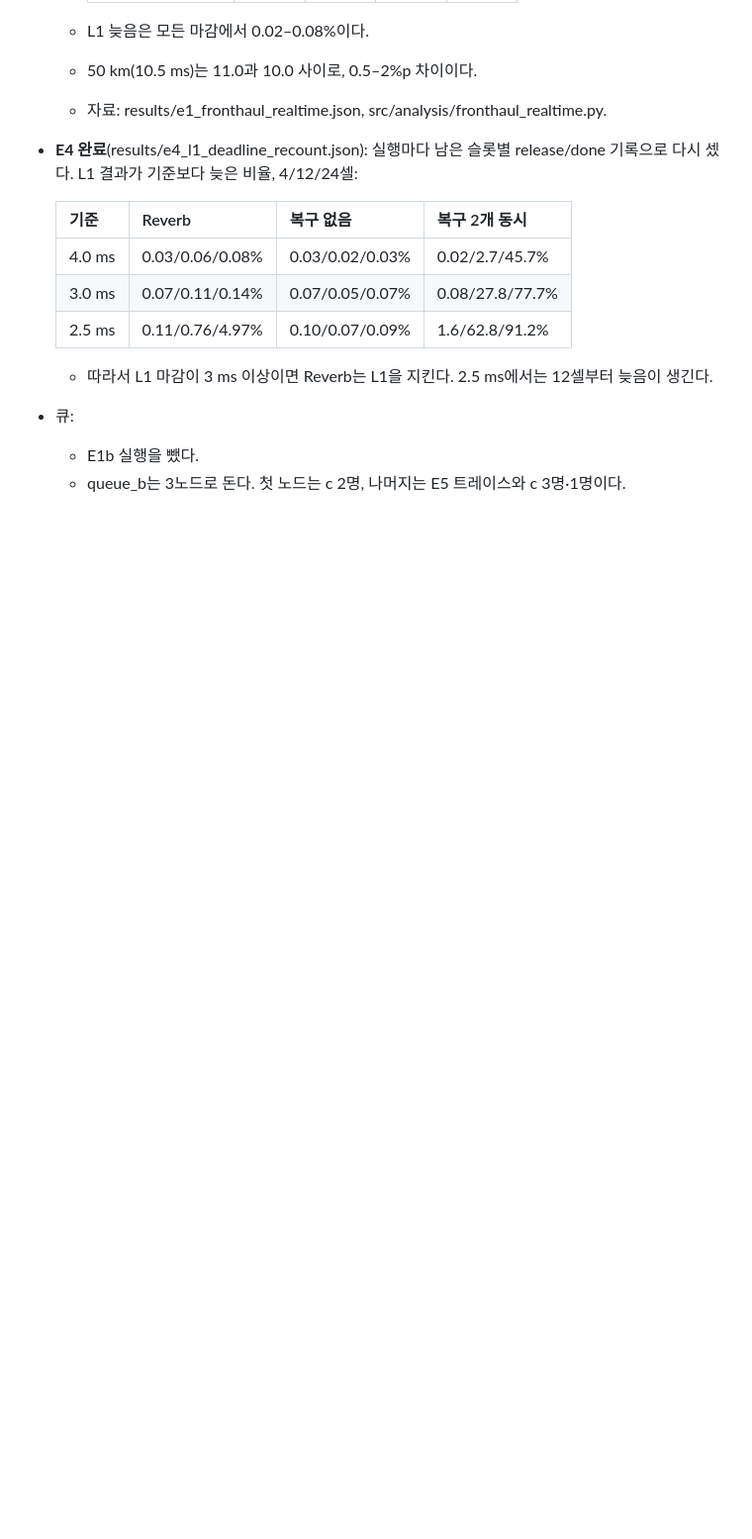
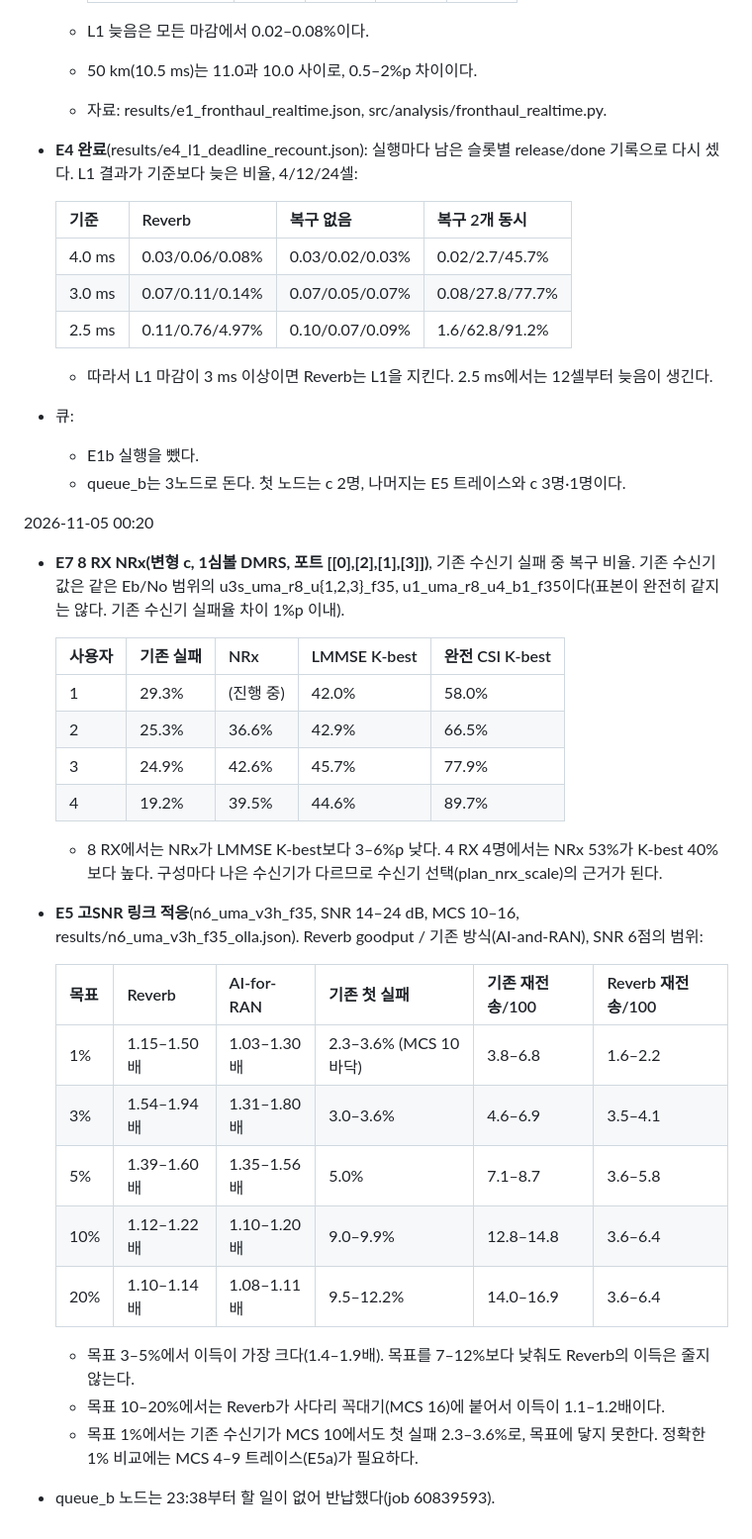
Before and after one commit to changjongkim/AI-RAN_Recovery, a Markdown page: docs/plan_setup_and_sensitivity.md, the part around the change. Shown at 99% size. GitHub-like rendering; blank space fills up the shorter version.

Commit message:
plan_setup_and_sensitivity: E7 8 RX results for 2-4 users, E5 high-SNR link adaptation

```diff
--- a/docs/plan_setup_and_sensitivity.md
+++ b/docs/plan_setup_and_sensitivity.md
@@ -248,3 +248,30 @@
 - 큐:
   - E1b 실행을 뺐다.
   - queue_b는 3노드로 돈다. 첫 노드는 c 2명, 나머지는 E5 트레이스와 c 3명·1명이다.
+
+2026-11-05 00:20
+
+- **E7 8 RX NRx(변형 c, 1심볼 DMRS, 포트 [[0],[2],[1],[3]])**, 기존 수신기 실패 중 복구 비율. 기존 수신기 값은 같은 Eb/No 범위의 u3s_uma_r8_u{1,2,3}_f35, u1_uma_r8_u4_b1_f35이다(표본이 완전히 같지는 않다. 기존 수신기 실패율 차이 1%p 이내).
+
+  | 사용자 | 기존 실패 | NRx | LMMSE K-best | 완전 CSI K-best |
+  |---|---|---|---|---|
+  | 1 | 29.3% | (진행 중) | 42.0% | 58.0% |
+  | 2 | 25.3% | 36.6% | 42.9% | 66.5% |
+  | 3 | 24.9% | 42.6% | 45.7% | 77.9% |
+  | 4 | 19.2% | 39.5% | 44.6% | 89.7% |
+
+  - 8 RX에서는 NRx가 LMMSE K-best보다 3–6%p 낮다. 4 RX 4명에서는 NRx 53%가 K-best 40%보다 높다. 구성마다 나은 수신기가 다르므로 수신기 선택(plan_nrx_scale)의 근거가 된다.
+- **E5 고SNR 링크 적응**(n6_uma_v3h_f35, SNR 14–24 dB, MCS 10–16, results/n6_uma_v3h_f35_olla.json). Reverb goodput / 기존 방식(AI-and-RAN), SNR 6점의 범위:
+
+  | 목표 | Reverb | AI-for-RAN | 기존 첫 실패 | 기존 재전송/100 | Reverb 재전송/100 |
+  |---|---|---|---|---|---|
+  | 1% | 1.15–1.50배 | 1.03–1.30배 | 2.3–3.6% (MCS 10 바닥) | 3.8–6.8 | 1.6–2.2 |
+  | 3% | 1.54–1.94배 | 1.31–1.80배 | 3.0–3.6% | 4.6–6.9 | 3.5–4.1 |
+  | 5% | 1.39–1.60배 | 1.35–1.56배 | 5.0% | 7.1–8.7 | 3.6–5.8 |
+  | 10% | 1.12–1.22배 | 1.10–1.20배 | 9.0–9.9% | 12.8–14.8 | 3.6–6.4 |
+  | 20% | 1.10–1.14배 | 1.08–1.11배 | 9.5–12.2% | 14.0–16.9 | 3.6–6.4 |
+
+  - 목표 3–5%에서 이득이 가장 크다(1.4–1.9배). 목표를 7–12%보다 낮춰도 Reverb의 이득은 줄지 않는다.
+  - 목표 10–20%에서는 Reverb가 사다리 꼭대기(MCS 16)에 붙어서 이득이 1.1–1.2배이다.
+  - 목표 1%에서는 기존 수신기가 MCS 10에서도 첫 실패 2.3–3.6%로, 목표에 닿지 못한다. 정확한 1% 비교에는 MCS 4–9 트레이스(E5a)가 필요하다.
+- queue_b 노드는 23:38부터 할 일이 없어 반납했다(job 60839593).
```
